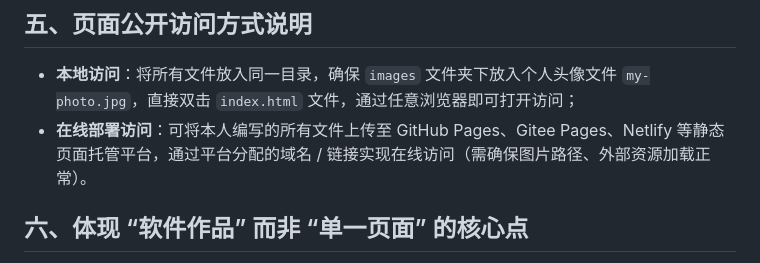
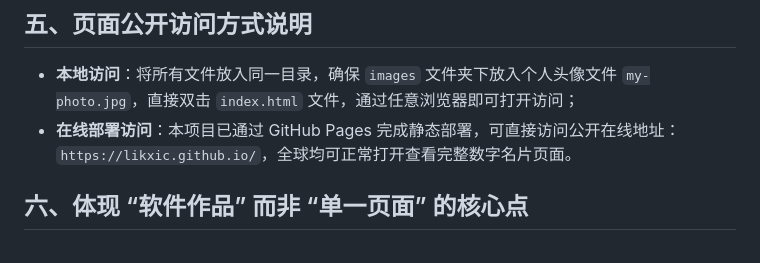
Before and after one commit to likxic/likxic.github.io, a Markdown page: README.md, the part around the change. Rendered like a GitHub page.

Commit message:
README第二次修改

```diff
--- a/README.md
+++ b/README.md
@@ -25,7 +25,7 @@
 ## 五、页面公开访问方式说明
 
 - **本地访问**：将所有文件放入同一目录，确保 `images` 文件夹下放入个人头像文件 `my-photo.jpg`，直接双击 `index.html` 文件，通过任意浏览器即可打开访问；
-- **在线部署访问**：可将本人编写的所有文件上传至 GitHub Pages、Gitee Pages、Netlify 等静态页面托管平台，通过平台分配的域名 / 链接实现在线访问（需确保图片路径、外部资源加载正常）。
+- **在线部署访问**：本项目已通过 GitHub Pages 完成静态部署，可直接访问公开在线地址：` https://likxic.github.io/ `，全球均可正常打开查看完整数字名片页面。
 
 ## 六、体现 “软件作品” 而非 “单一页面” 的核心点
 
```
